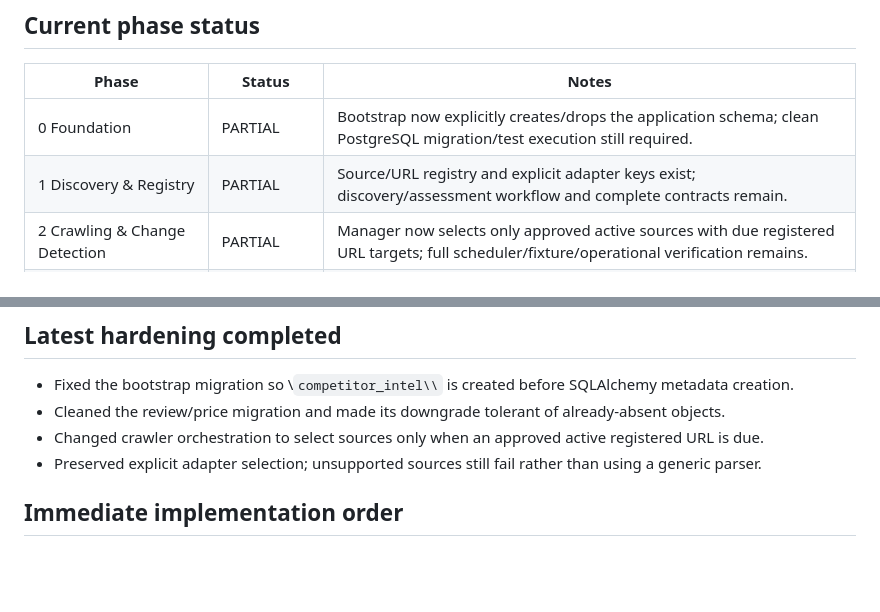
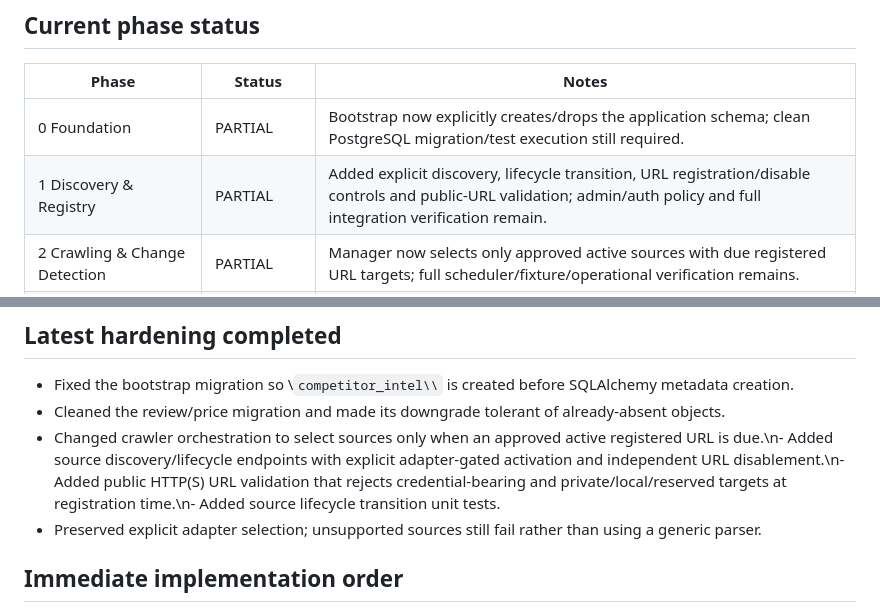
Before and after one commit to kurnFR/competitor-intel, a Markdown page: IMPLEMENTATION_AUDIT.md, 2 parts joined by grey strips. Rendered like a GitHub page; blank space fills up the shorter version.

Commit message:
Record Phase 1 discovery and registry hardening

```diff
--- a/IMPLEMENTATION_AUDIT.md
+++ b/IMPLEMENTATION_AUDIT.md
@@ -9,7 +9,7 @@
 | Phase | Status | Notes |
 |---|---|---|
 | 0 Foundation | PARTIAL | Bootstrap now explicitly creates/drops the application schema; clean PostgreSQL migration/test execution still required. |
-| 1 Discovery & Registry | PARTIAL | Source/URL registry and explicit adapter keys exist; discovery/assessment workflow and complete contracts remain. |
+| 1 Discovery & Registry | PARTIAL | Added explicit discovery, lifecycle transition, URL registration/disable controls and public-URL validation; admin/auth policy and full integration verification remain. |
 | 2 Crawling & Change Detection | PARTIAL | Manager now selects only approved active sources with due registered URL targets; full scheduler/fixture/operational verification remains. |
 | 3 Extraction & Validation | PARTIAL | AI schema and deterministic validation foundations exist; source-specific fixture coverage remains. |
 | 4 Observation & Canonicalization | PARTIAL | Observation/evidence/dedup foundations exist; full material identity/conflict test coverage remains. |
@@ -26,7 +26,7 @@
 
 - Fixed the bootstrap migration so \\`competitor_intel\\` is created before SQLAlchemy metadata creation.
 - Cleaned the review/price migration and made its downgrade tolerant of already-absent objects.
-- Changed crawler orchestration to select sources only when an approved active registered URL is due.
+- Changed crawler orchestration to select sources only when an approved active registered URL is due.\n- Added source discovery/lifecycle endpoints with explicit adapter-gated activation and independent URL disablement.\n- Added public HTTP(S) URL validation that rejects credential-bearing and private/local/reserved targets at registration time.\n- Added source lifecycle transition unit tests.
 - Preserved explicit adapter selection; unsupported sources still fail rather than using a generic parser.
 
 ## Immediate implementation order
```
